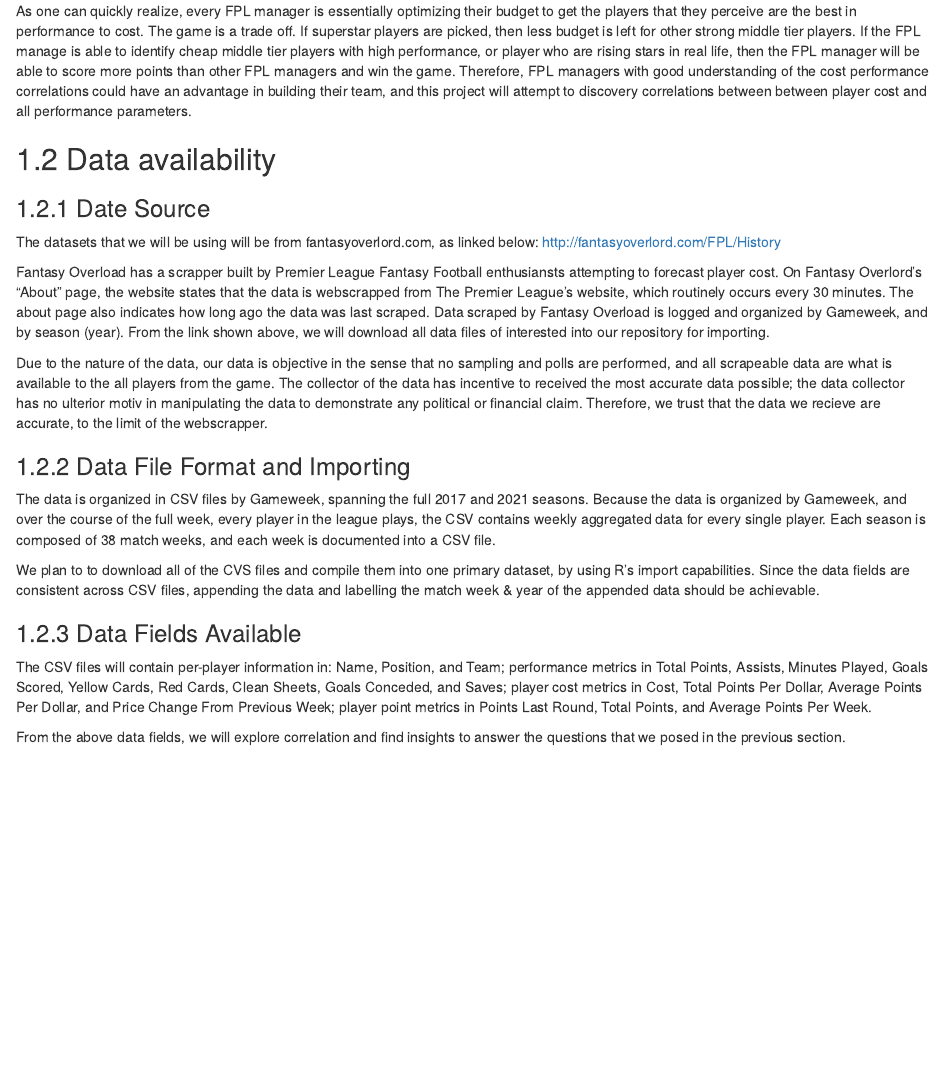
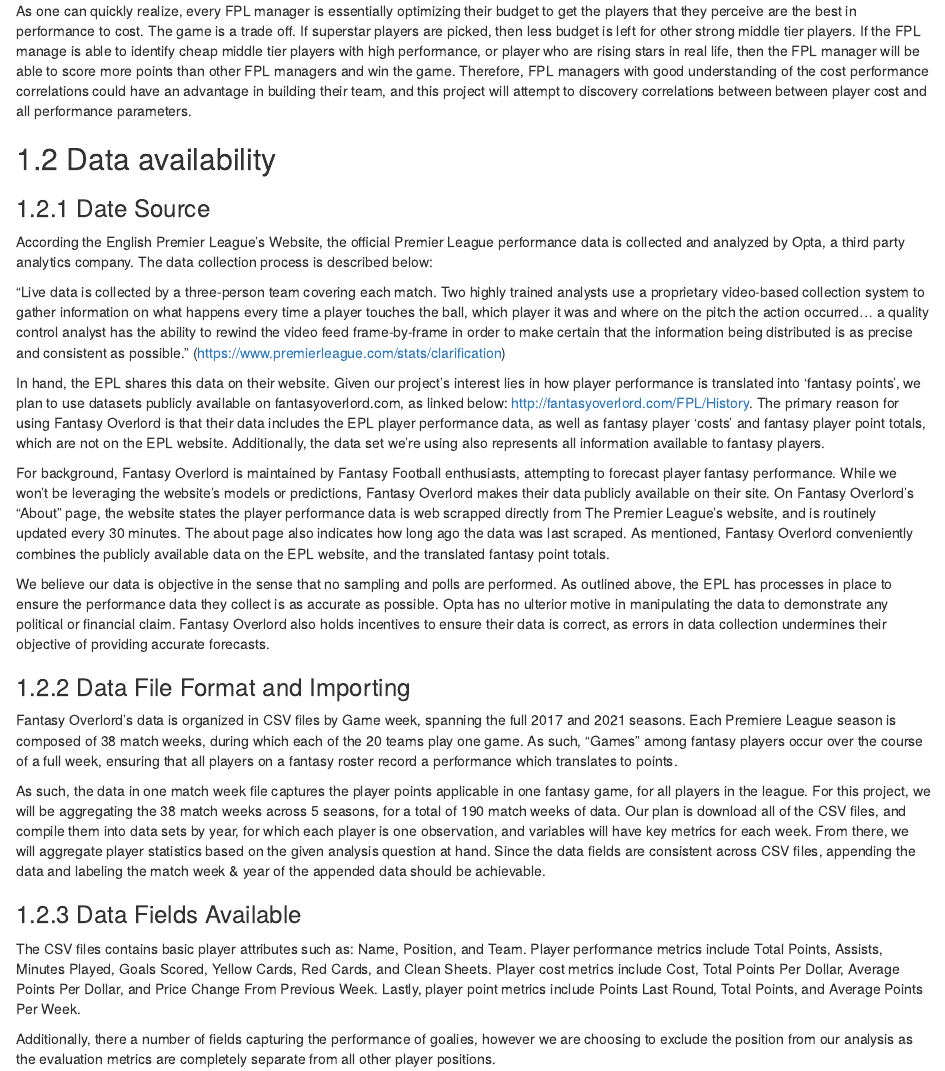
Before and after one commit to ss16318/FantasyPremierLeaguePlayerValue, an R Markdown document (proposal.Rmd): the page in a window 1100 px wide, from 460 px down. Rendered offline with R 4.5, knitr and Pandoc, with nearby package versions; drawn as R Markdown's standard HTML page in place of the format the file asks for.

Commit message:
Elliot update

```diff
--- a/proposal.Rmd
+++ b/proposal.Rmd
@@ -9,19 +9,70 @@ As one can quickly realize, every FPL manager is essentially optimizing their bu
 
 ## Data availability
 ### Date Source
-The datasets that we will be using will be from fantasyoverlord.com, as linked below:
-http://fantasyoverlord.com/FPL/History
 
-Fantasy Overload has a scrapper built by Premier League Fantasy Football enthusiansts attempting to forecast player cost. On Fantasy Overlord’s “About” page, the website states that the data is webscrapped from The Premier League’s website, which routinely occurs every 30 minutes. The about page also indicates how long ago the data was last scraped. Data scraped by Fantasy Overload is logged and organized by Gameweek, and by season (year). From the link shown above, we will download all data files of interested into our repository for importing.
+According the English Premier League's Website, the official Premier League performance
+data is collected and analyzed by Opta, a third party analytics company. The data
+collection process is described below:
 
-Due to the nature of the data, our data is objective in the sense that no sampling and polls are performed, and all scrapeable data are what is available to the all players from the game. The collector of the data has incentive to received the most accurate data possible; the data collector has no ulterior motiv in manipulating the data to demonstrate any political or financial claim. Therefore, we trust that the data we recieve are accurate, to the limit of the webscrapper.
+"Live data is collected by a three-person team covering each match. Two highly
+trained analysts use a proprietary video-based collection system to gather
+information on what happens every time a player touches the ball, which player
+it was and where on the pitch the action occurred... a quality control analyst
+has the ability to rewind the video feed frame-by-frame in order to make certain
+that the information being distributed is as precise and consistent as possible."
+(https://www.premierleague.com/stats/clarification)
+
+In hand, the EPL shares this data on their website. Given our project's interest
+lies in how player performance is translated into 'fantasy points', we plan to use
+datasets publicly available on fantasyoverlord.com, as linked below:
+http://fantasyoverlord.com/FPL/History. The primary reason for using Fantasy
+Overlord is that their data includes the EPL player performance data, as well as
+fantasy player 'costs' and fantasy player point totals, which are not
+on the EPL website. Additionally, the data set we're using also represents all
+information available to fantasy players.
+
+For background, Fantasy Overlord is maintained by Fantasy Football enthusiasts,
+attempting to forecast player fantasy performance. While we won't be leveraging
+the website's models or predictions, Fantasy Overlord makes their data publicly
+available on their site. On Fantasy Overlord’s “About” page, the website states
+the player performance data is web scrapped directly from The Premier League’s
+website, and is routinely updated every 30 minutes. The about page also indicates
+how long ago the data was last scraped. As mentioned, Fantasy Overlord conveniently
+combines the publicly available data on the EPL website, and the translated
+fantasy point totals.
+
+We believe our data is objective in the sense that no sampling and polls are performed.
+As outlined above, the EPL has processes in place to ensure the performance data
+they collect is as accurate as possible. Opta has no ulterior motive in
+manipulating the data to demonstrate any political or financial claim. Fantasy
+Overlord also holds incentives to ensure their data is correct, as errors in
+data collection undermines their  objective of providing accurate forecasts.
+
 
 ### Data File Format and Importing
-The data is organized in CSV files by Gameweek, spanning the full 2017 and 2021 seasons. Because the data is organized by Gameweek, and over the course of the full week, every player in the league plays, the CSV contains weekly aggregated data for every single player. Each season is composed of 38 match weeks, and each week is documented into a CSV file.
+Fantasy Overlord's data is organized in CSV files by Game week, spanning the
+full 2017 and 2021 seasons. Each Premiere League season is composed of 38 match
+weeks, during which each of the 20 teams play one game. As such, "Games" among
+fantasy players occur over the course of a full week, ensuring that all players
+on a fantasy roster record a performance which translates to points.
 
-We plan to to download all of the CVS files and compile them into one primary dataset, by using R’s import capabilities. Since the data fields are consistent across CSV files, appending the data and labelling the match week & year of the appended data should be achievable.
+As such, the data in one match week file captures the player points applicable in
+one fantasy game, for all players in the league. For this project, we will be
+aggregating the 38 match weeks across 5 seasons, for a total of 190 match weeks
+of data. Our plan is download all of the CSV files, and compile them into data sets
+by year, for which each player is one observation, and variables will have
+key metrics for each week. From there, we will aggregate player statistics
+based on the given analysis question at hand. Since the data fields are consistent
+across CSV files, appending the data and labeling the match week & year of the
+appended data should be achievable.
 
 ### Data Fields Available
-The CSV files will contain per-player information in: Name, Position, and Team; performance metrics in Total Points, Assists, Minutes Played, Goals Scored, Yellow Cards, Red Cards, Clean Sheets, Goals Conceded, and Saves; player cost metrics in Cost, Total Points Per Dollar, Average Points Per Dollar, and Price Change From Previous Week; player point metrics in Points Last Round, Total Points, and Average Points Per Week.
+The CSV files contains basic player attributes such as: Name, Position, and Team.
+Player performance metrics include Total Points, Assists, Minutes Played, Goals Scored,
+Yellow Cards, Red Cards, and Clean Sheets. Player cost metrics include Cost,
+Total Points Per Dollar, Average Points Per Dollar, and Price Change From Previous Week.
+Lastly, player point metrics include Points Last Round, Total Points, and Average Points Per Week.
 
-From the above data fields, we will explore correlation and find insights to answer the questions that we posed in the previous section.
+Additionally, there a number of fields capturing the performance of goalies, however
+we are choosing to exclude the position from our analysis as the evaluation metrics
+are completely separate from all other player positions.
```
Also changed, not shown: README.md, docs/search_index.json, 1 other file.
